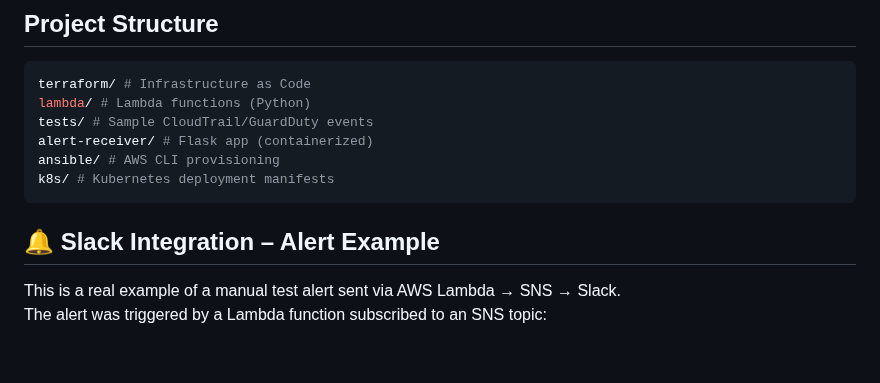
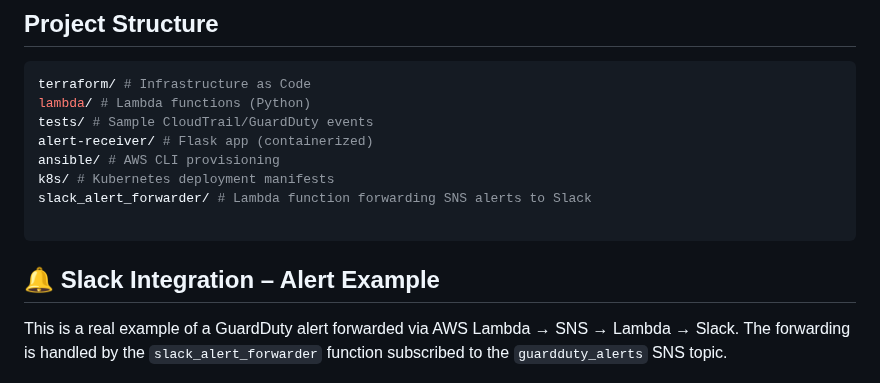
Before and after one commit to cloudcr0w/security-alerting-pipeline, a Markdown page: README.md, the part around the change. Drawn GitHub-style; blank space fills up the shorter version.

Commit message:
docs: update README with Slack integration and Lambda details

````diff
--- a/README.md
+++ b/README.md
@@ -77,12 +77,15 @@ tests/ # Sample CloudTrail/GuardDuty events
 alert-receiver/ # Flask app (containerized)
 ansible/ # AWS CLI provisioning
 k8s/ # Kubernetes deployment manifests
+slack_alert_forwarder/ # Lambda function forwarding SNS alerts to Slack
+
 ```
 
 ## 🔔 Slack Integration – Alert Example
 
-This is a real example of a manual test alert sent via AWS Lambda → SNS → Slack.
-The alert was triggered by a Lambda function subscribed to an SNS topic:
+This is a real example of a GuardDuty alert forwarded via AWS Lambda → SNS → Lambda → Slack.
+The forwarding is handled by the `slack_alert_forwarder` function subscribed to the `guardduty_alerts` SNS topic.
+
 
 ![Slack Alert Example](docs/screenshots/slack_screenshot.png)
 
````
